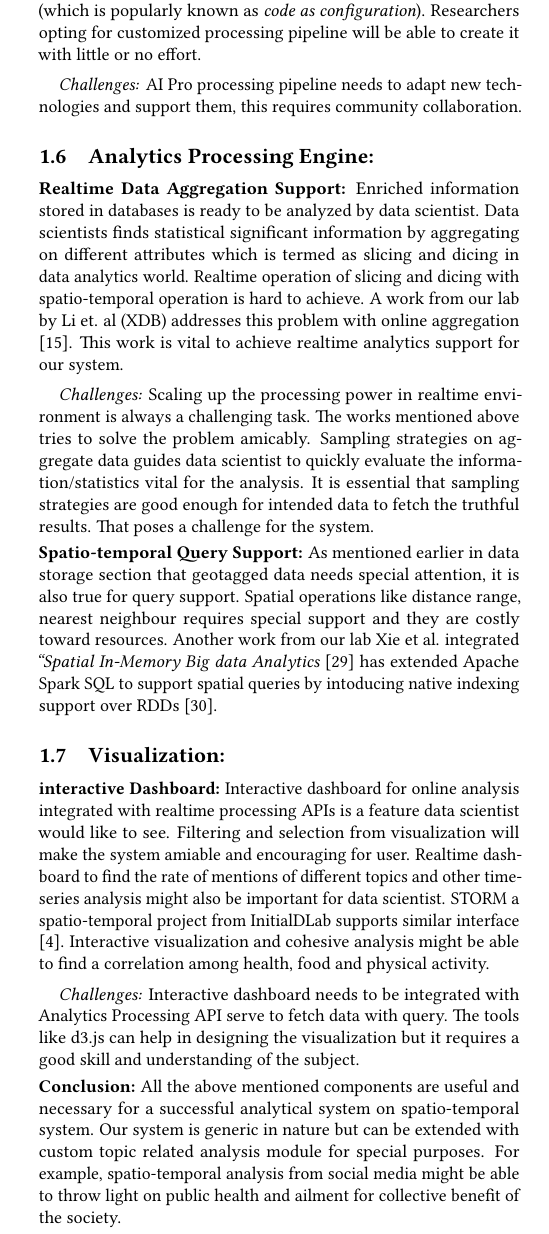
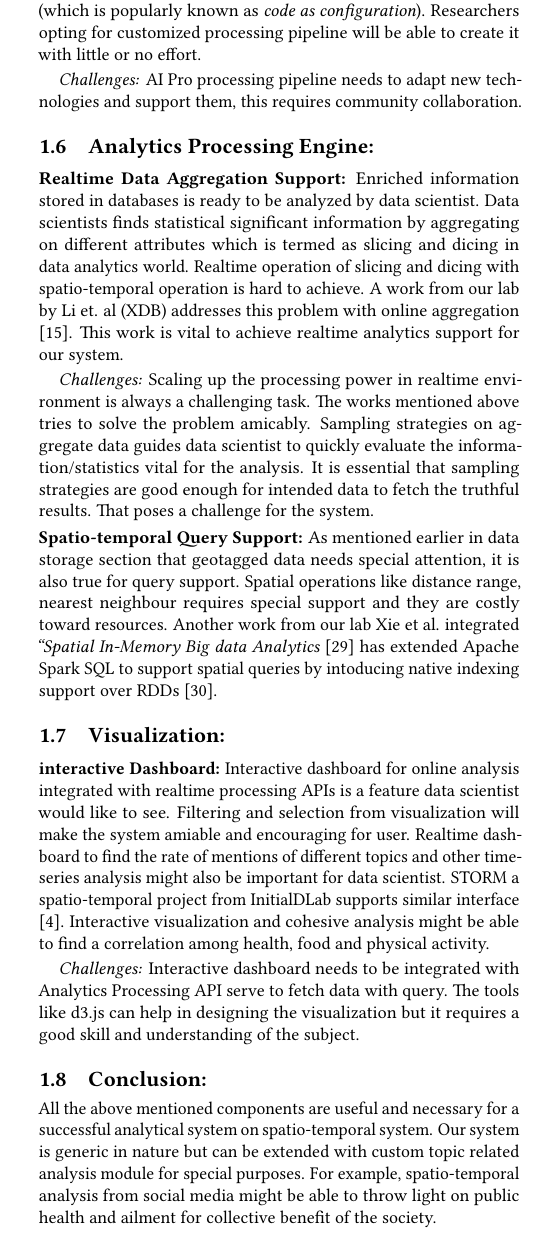
Before and after one commit to debjyoti385/WrittenQualifier, a LaTeX paper (3_problem/main.tex, which reads 3_problem/02_system.tex): part of one column of page 2 of 4, cut so that both start at the same text. Compiled offline with pdfLaTeX.

Commit message:
complete

```diff
--- a/3_problem/02_system.tex
+++ b/3_problem/02_system.tex
@@ -135,7 +135,7 @@ Interactive dashboard for online analysis integrated with realtime processing AP
 Interactive dashboard needs to be integrated with Analytics Processing API serve to fetch data with query. The tools like d3.js can help in designing the visualization but it requires a good skill and understanding of the subject.
 
 
-\Paragraph{Conclusion:}
+\subsection{Conclusion:}
 All the above mentioned components are useful and necessary for a successful analytical system on spatio-temporal system. Our system is generic in nature but can be extended with custom topic related analysis module for special purposes. For example, spatio-temporal analysis from social media might be able to throw light on public health and ailment for collective benefit of the society.
 
 
```
Also changed, not shown: 1_problem/main.pdf, 2_problem/main.pdf, 3_problem/main.pdf, 1 other file.
